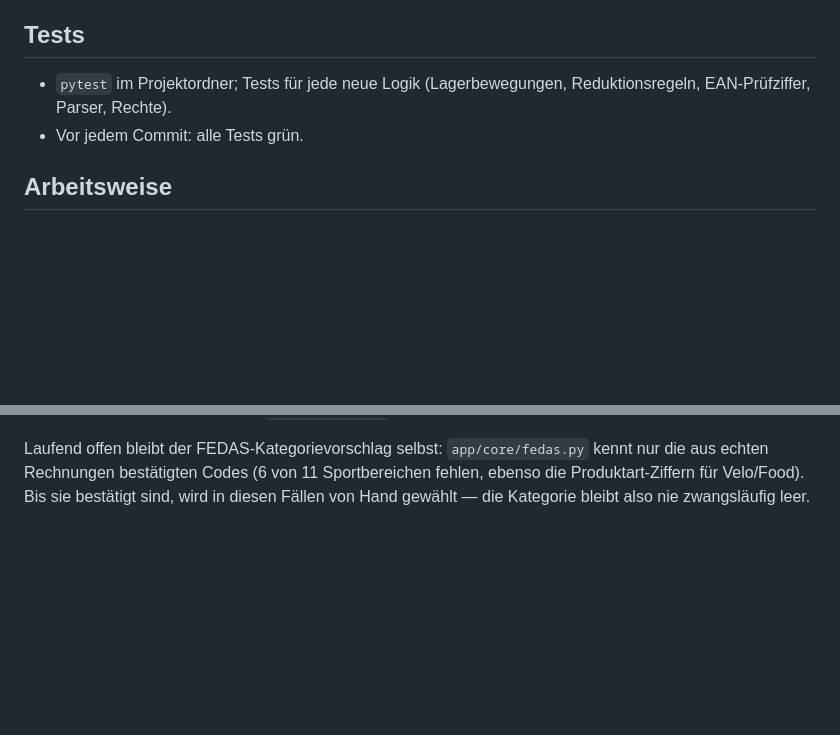
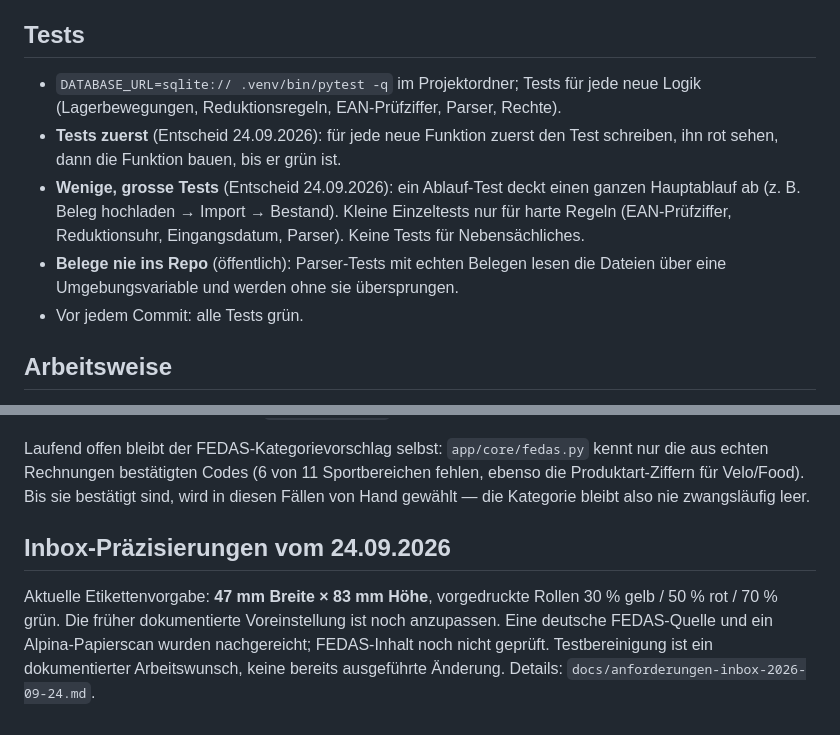
Before and after one commit to FreaXz03/sportfabrik-inventory, a Markdown page: CLAUDE.md, 2 parts joined by grey strips. Drawn GitHub-style; blank space fills up the shorter version.

Commit message:
CLAUDE.md: Tests zuerst, wenige grosse Ablauf-Tests
Co-Authored-By: Claude Opus 5.5 <noreply@anthropic.com>

```diff
--- a/CLAUDE.md
+++ b/CLAUDE.md
@@ -53,7 +53,10 @@ Cloud-Sessions haben den Graphen deshalb nicht. Details:
 
 ## Tests
 
-- `pytest` im Projektordner; Tests für jede neue Logik (Lagerbewegungen, Reduktionsregeln, EAN-Prüfziffer, Parser, Rechte).
+- `DATABASE_URL=sqlite:// .venv/bin/pytest -q` im Projektordner; Tests für jede neue Logik (Lagerbewegungen, Reduktionsregeln, EAN-Prüfziffer, Parser, Rechte).
+- **Tests zuerst** (Entscheid 24.09.2026): für jede neue Funktion zuerst den Test schreiben, ihn rot sehen, dann die Funktion bauen, bis er grün ist.
+- **Wenige, grosse Tests** (Entscheid 24.09.2026): ein Ablauf-Test deckt einen ganzen Hauptablauf ab (z. B. Beleg hochladen → Import → Bestand). Kleine Einzeltests nur für harte Regeln (EAN-Prüfziffer, Reduktionsuhr, Eingangsdatum, Parser). Keine Tests für Nebensächliches.
+- **Belege nie ins Repo** (öffentlich): Parser-Tests mit echten Belegen lesen die Dateien über eine Umgebungsvariable und werden ohne sie übersprungen.
 - Vor jedem Commit: alle Tests grün.
 
 ## Arbeitsweise
@@ -133,3 +136,7 @@ kennt nur die aus echten Rechnungen bestätigten Codes (6 von 11 Sportbereichen
 fehlen, ebenso die Produktart-Ziffern für Velo/Food). Bis sie bestätigt sind,
 wird in diesen Fällen von Hand gewählt — die Kategorie bleibt also nie
 zwangsläufig leer.
+
+## Inbox-Präzisierungen vom 24.09.2026
+
+Aktuelle Etikettenvorgabe: **47 mm Breite × 83 mm Höhe**, vorgedruckte Rollen 30 % gelb / 50 % rot / 70 % grün. Die früher dokumentierte Voreinstellung ist noch anzupassen. Eine deutsche FEDAS-Quelle und ein Alpina-Papierscan wurden nachgereicht; FEDAS-Inhalt noch nicht geprüft. Testbereinigung ist ein dokumentierter Arbeitswunsch, keine bereits ausgeführte Änderung. Details: `docs/anforderungen-inbox-2026-09-24.md`.
```
